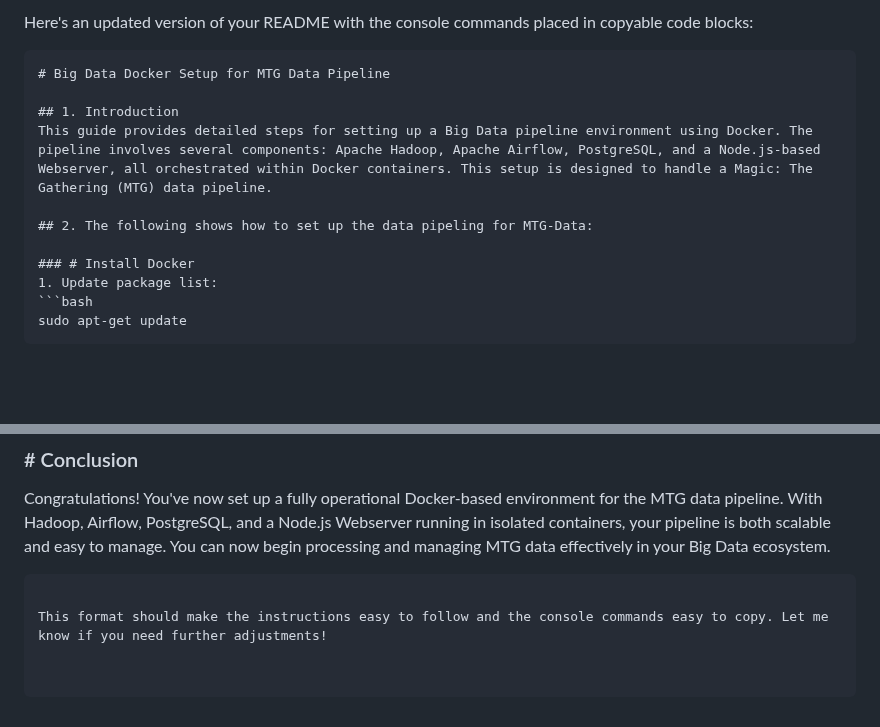
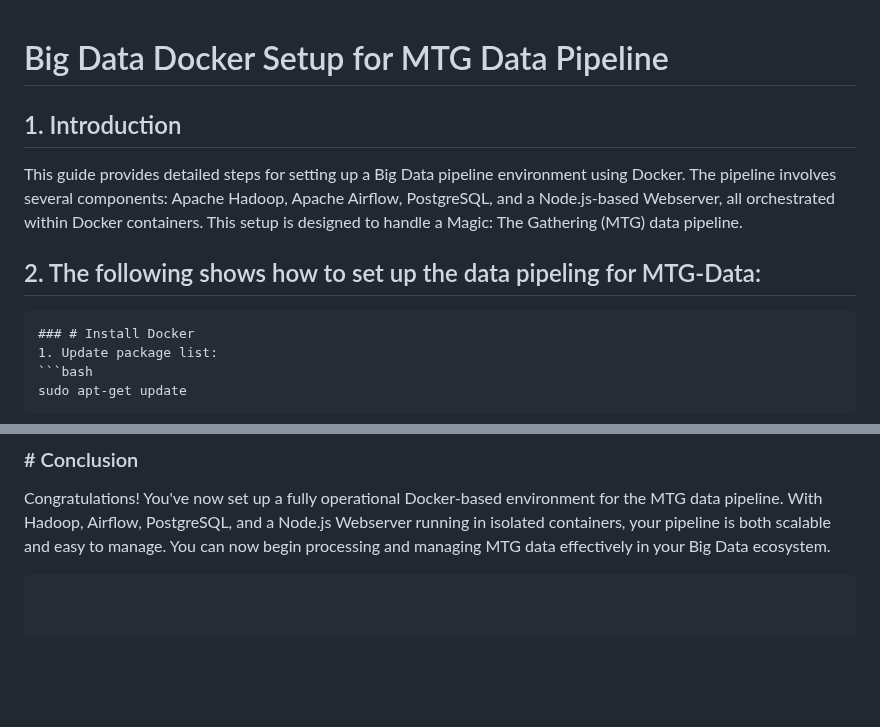
Before and after one commit to grxver7/Big-Data-Exam, a Markdown page: README.md, 2 parts joined by grey strips. GitHub-like rendering; blank space fills up the shorter version.

````diff
--- a/README.md
+++ b/README.md
@@ -1,13 +1,10 @@
-Here's an updated version of your README with the console commands placed in copyable code blocks:
-
-```markdown
 # Big Data Docker Setup for MTG Data Pipeline
 
 ## 1. Introduction
 This guide provides detailed steps for setting up a Big Data pipeline environment using Docker. The pipeline involves several components: Apache Hadoop, Apache Airflow, PostgreSQL, and a Node.js-based Webserver, all orchestrated within Docker containers. This setup is designed to handle a Magic: The Gathering (MTG) data pipeline.
 
 ## 2. The following shows how to set up the data pipeling for MTG-Data:
-
+```markdown
 ### # Install Docker
 1. Update package list:
 ```bash
@@ -158,5 +155,3 @@ docker run -it -p 5000:5000 --net bigdatanet --name mtg-node-app mtg-node-app
 ### # Conclusion
 Congratulations! You've now set up a fully operational Docker-based environment for the MTG data pipeline. With Hadoop, Airflow, PostgreSQL, and a Node.js Webserver running in isolated containers, your pipeline is both scalable and easy to manage. You can now begin processing and managing MTG data effectively in your Big Data ecosystem.
 ```
-
-This format should make the instructions easy to follow and the console commands easy to copy. Let me know if you need further adjustments!
````
